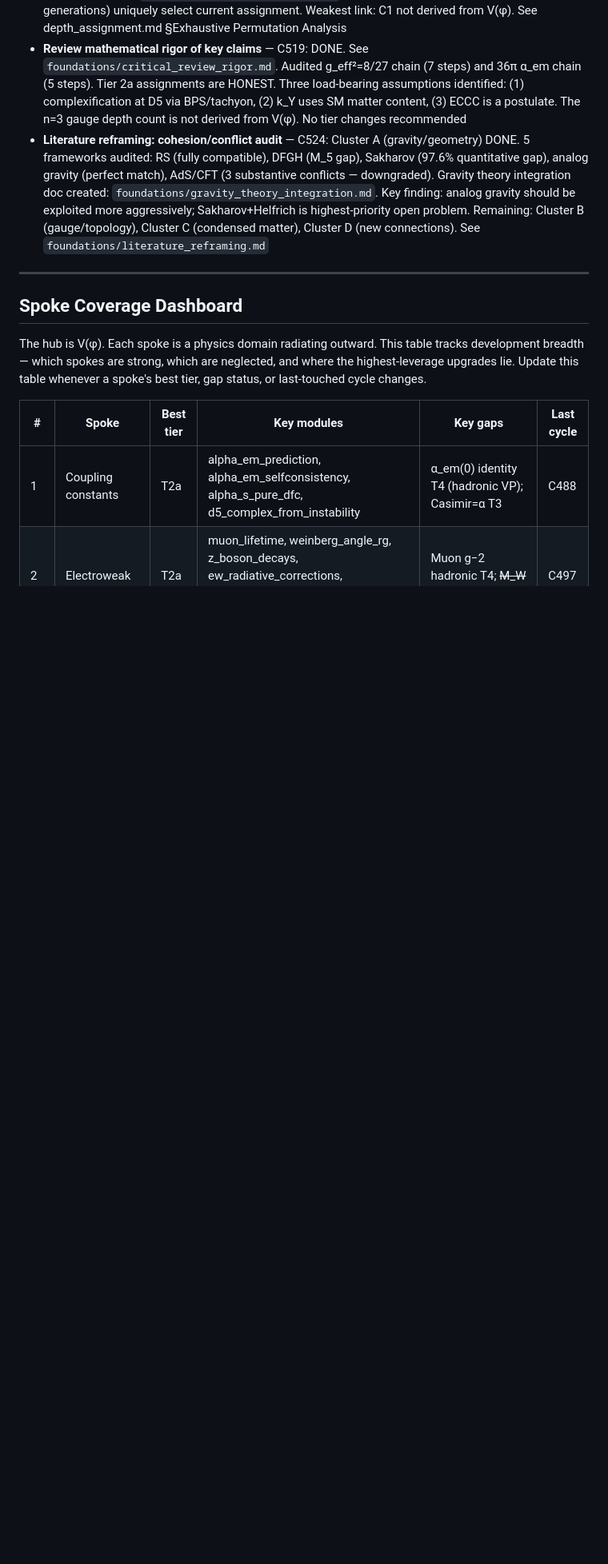
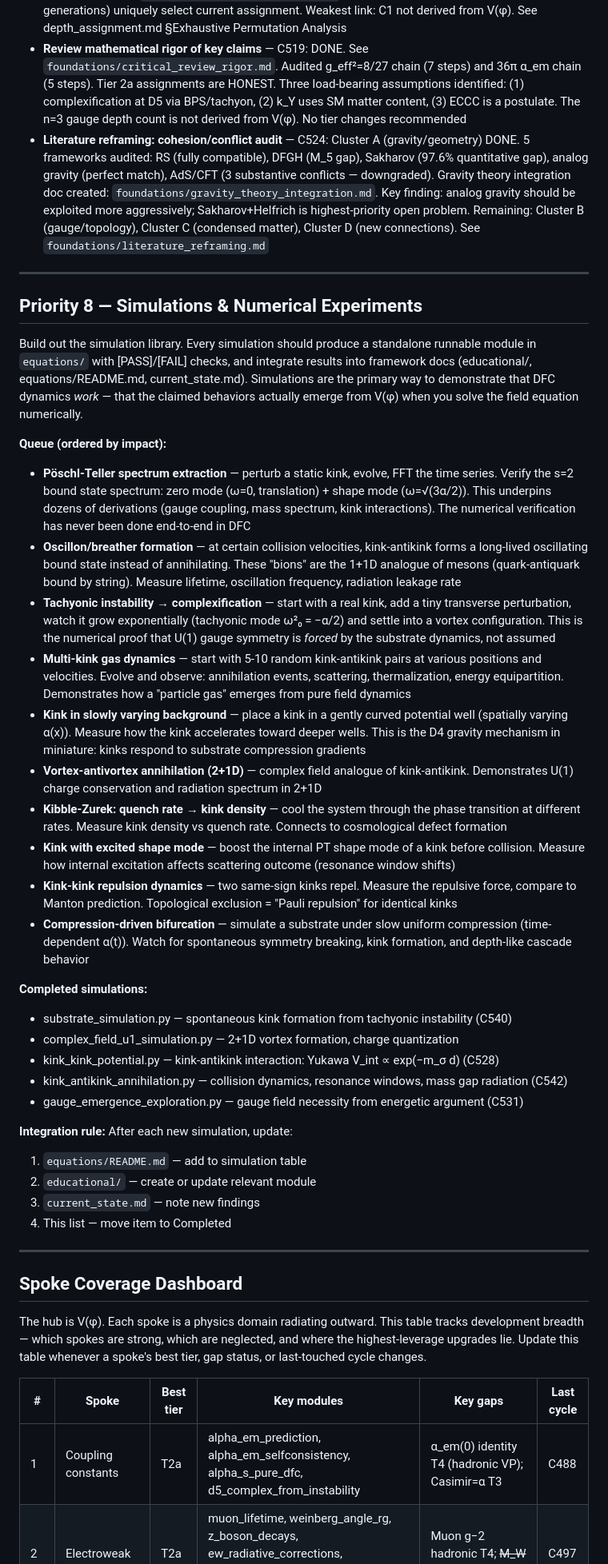
Before and after one commit to qcruz/DCModel, a Markdown page: ROADMAP.md, the part around one of its changes. Shown at 80% size. GitHub-like rendering; blank space fills up the shorter version.

Commit message:
Add Priority 8 — Simulations tier to ROADMAP
New P8 tier for numerical experiments and simulation buildout.
10 queued simulations ordered by impact, 5 completed simulations tracked.
Integration rule: each simulation updates educational/, README.md, and
current_state.md. Tier rotation updated to P1→...→P7→P8→P1.

Co-Authored-By: Claude Opus 4.6 <noreply@anthropic.com>

```diff
--- a/ROADMAP.md
+++ b/ROADMAP.md
@@ -180,6 +170,42 @@ particular concept is not.
 - **Compare D-depth assignments against alternatives** — C500: DONE. Exhaustive 6-permutation analysis added to `foundations/depth_assignment.md`. C1 (complexity ordering) + C4 (3 generations) uniquely select current assignment. Weakest link: C1 not derived from V(φ). See depth_assignment.md §Exhaustive Permutation Analysis
 - **Review mathematical rigor of key claims** — C519: DONE. See `foundations/critical_review_rigor.md`. Audited g_eff²=8/27 chain (7 steps) and 36π α_em chain (5 steps). Tier 2a assignments are HONEST. Three load-bearing assumptions identified: (1) complexification at D5 via BPS/tachyon, (2) k_Y uses SM matter content, (3) ECCC is a postulate. The n=3 gauge depth count is not derived from V(φ). No tier changes recommended
 - **Literature reframing: cohesion/conflict audit** — C524: Cluster A (gravity/geometry) DONE. 5 frameworks audited: RS (fully compatible), DFGH (M_5 gap), Sakharov (97.6% quantitative gap), analog gravity (perfect match), AdS/CFT (3 substantive conflicts — downgraded). Gravity theory integration doc created: `foundations/gravity_theory_integration.md`. Key finding: analog gravity should be exploited more aggressively; Sakharov+Helfrich is highest-priority open problem. Remaining: Cluster B (gauge/topology), Cluster C (condensed matter), Cluster D (new connections). See `foundations/literature_reframing.md`
+
+---
+
+## Priority 8 — Simulations & Numerical Experiments
+
+Build out the simulation library. Every simulation should produce a standalone runnable
+module in `equations/` with [PASS]/[FAIL] checks, and integrate results into framework
+docs (educational/, equations/README.md, current_state.md). Simulations are the primary
+way to demonstrate that DFC dynamics *work* — that the claimed behaviors actually emerge
+from V(φ) when you solve the field equation numerically.
+
+**Queue (ordered by impact):**
+
+- **Pöschl-Teller spectrum extraction** — perturb a static kink, evolve, FFT the time series. Verify the s=2 bound state spectrum: zero mode (ω=0, translation) + shape mode (ω=√(3α/2)). This underpins dozens of derivations (gauge coupling, mass spectrum, kink interactions). The numerical verification has never been done end-to-end in DFC
+- **Oscillon/breather formation** — at certain collision velocities, kink-antikink forms a long-lived oscillating bound state instead of annihilating. These "bions" are the 1+1D analogue of mesons (quark-antiquark bound by string). Measure lifetime, oscillation frequency, radiation leakage rate
+- **Tachyonic instability → complexification** — start with a real kink, add a tiny transverse perturbation, watch it grow exponentially (tachyonic mode ω²₀ = −α/2) and settle into a vortex configuration. This is the numerical proof that U(1) gauge symmetry is *forced* by the substrate dynamics, not assumed
+- **Multi-kink gas dynamics** — start with 5-10 random kink-antikink pairs at various positions and velocities. Evolve and observe: annihilation events, scattering, thermalization, energy equipartition. Demonstrates how a "particle gas" emerges from pure field dynamics
+- **Kink in slowly varying background** — place a kink in a gently curved potential well (spatially varying α(x)). Measure how the kink accelerates toward deeper wells. This is the D4 gravity mechanism in miniature: kinks respond to substrate compression gradients
+- **Vortex-antivortex annihilation (2+1D)** — complex field analogue of kink-antikink. Demonstrates U(1) charge conservation and radiation spectrum in 2+1D
+- **Kibble-Zurek: quench rate → kink density** — cool the system through the phase transition at different rates. Measure kink density vs quench rate. Connects to cosmological defect formation
+- **Kink with excited shape mode** — boost the internal PT shape mode of a kink before collision. Measure how internal excitation affects scattering outcome (resonance window shifts)
+- **Kink-kink repulsion dynamics** — two same-sign kinks repel. Measure the repulsive force, compare to Manton prediction. Topological exclusion = "Pauli repulsion" for identical kinks
+- **Compression-driven bifurcation** — simulate a substrate under slow uniform compression (time-dependent α(t)). Watch for spontaneous symmetry breaking, kink formation, and depth-like cascade behavior
+
+**Completed simulations:**
+- substrate_simulation.py — spontaneous kink formation from tachyonic instability (C540)
+- complex_field_u1_simulation.py — 2+1D vortex formation, charge quantization
+- kink_kink_potential.py — kink-antikink interaction: Yukawa V_int ∝ exp(−m_σ d) (C528)
+- kink_antikink_annihilation.py — collision dynamics, resonance windows, mass gap radiation (C542)
+- gauge_emergence_exploration.py — gauge field necessity from energetic argument (C531)
+
+**Integration rule:** After each new simulation, update:
+1. `equations/README.md` — add to simulation table
+2. `educational/` — create or update relevant module
+3. `current_state.md` — note new findings
+4. This list — move item to Completed
 
 ---
 
```
Also changed, not shown: other parts of ROADMAP.md (+2 -12 lines), CLAUDE.md (+1 -1 lines).
